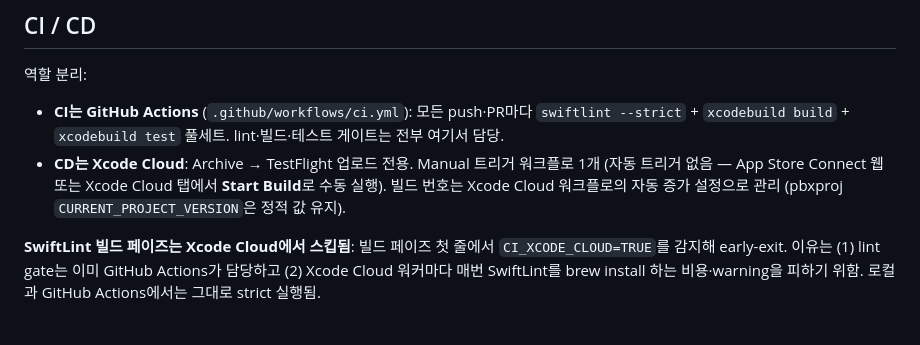
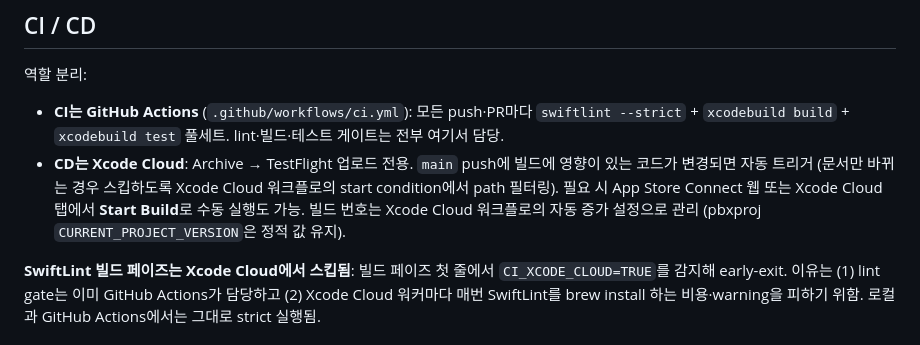
Before and after one commit to youngkyulabs/snap-ledger-ios, a Markdown page: CLAUDE.md, the part around the change. GitHub-like rendering.

```diff
--- a/CLAUDE.md
+++ b/CLAUDE.md
@@ -31,7 +31,7 @@ SwiftLint는 `brew install swiftlint`로 사전 설치. 미설치 시 빌드 페
 역할 분리:
 
 - **CI는 GitHub Actions** (`.github/workflows/ci.yml`): 모든 push·PR마다 `swiftlint --strict` + `xcodebuild build` + `xcodebuild test` 풀세트. lint·빌드·테스트 게이트는 전부 여기서 담당.
-- **CD는 Xcode Cloud**: Archive → TestFlight 업로드 전용. Manual 트리거 워크플로 1개 (자동 트리거 없음 — App Store Connect 웹 또는 Xcode Cloud 탭에서 **Start Build**로 수동 실행). 빌드 번호는 Xcode Cloud 워크플로의 자동 증가 설정으로 관리 (pbxproj `CURRENT_PROJECT_VERSION`은 정적 값 유지).
+- **CD는 Xcode Cloud**: Archive → TestFlight 업로드 전용. `main` push에 빌드에 영향이 있는 코드가 변경되면 자동 트리거 (문서만 바뀌는 경우 스킵하도록 Xcode Cloud 워크플로의 start condition에서 path 필터링). 필요 시 App Store Connect 웹 또는 Xcode Cloud 탭에서 **Start Build**로 수동 실행도 가능. 빌드 번호는 Xcode Cloud 워크플로의 자동 증가 설정으로 관리 (pbxproj `CURRENT_PROJECT_VERSION`은 정적 값 유지).
 
 **SwiftLint 빌드 페이즈는 Xcode Cloud에서 스킵됨**: 빌드 페이즈 첫 줄에서 `CI_XCODE_CLOUD=TRUE`를 감지해 early-exit. 이유는 (1) lint gate는 이미 GitHub Actions가 담당하고 (2) Xcode Cloud 워커마다 매번 SwiftLint를 brew install 하는 비용·warning을 피하기 위함. 로컬과 GitHub Actions에서는 그대로 strict 실행됨.
 
```
Also changed, not shown: README.md (+1 -1 lines).
